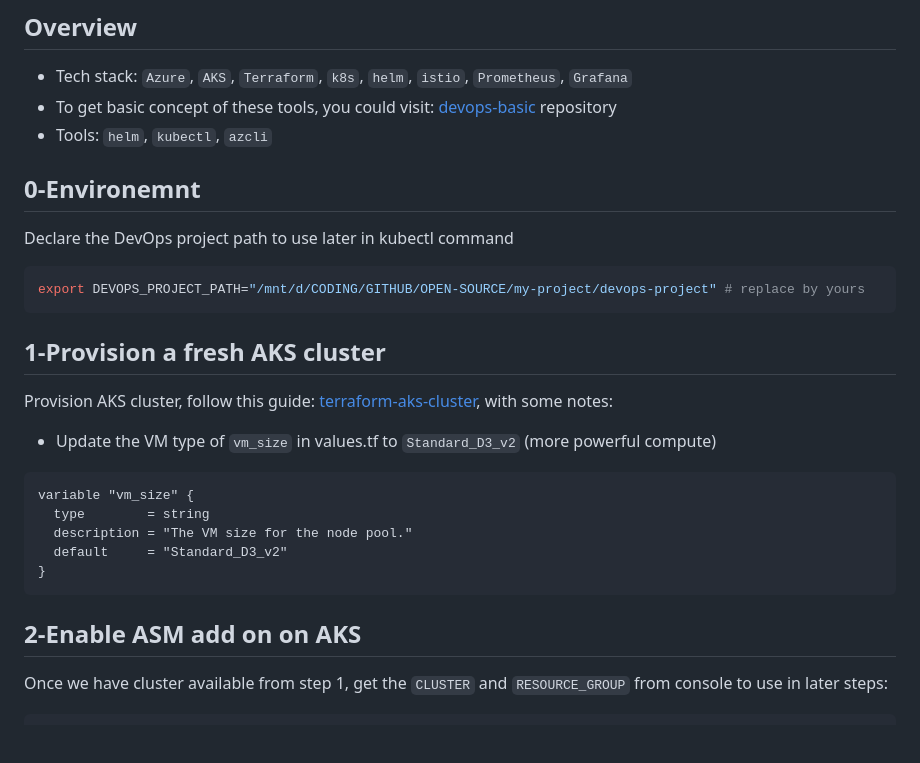
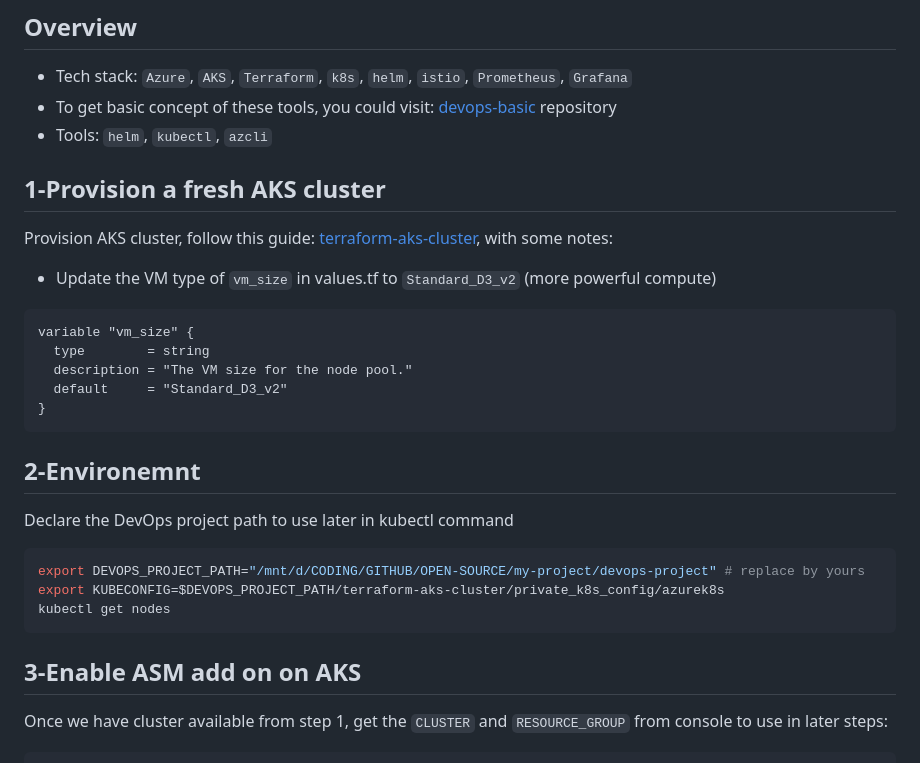
Before and after one commit to tungbq/devops-project, a Markdown page: projects/aks-istio-application/README.md, the part around the change printed below. Rendered like a GitHub page; blank space fills up the shorter version.

````diff
--- a/projects/aks-istio-application/README.md
+++ b/projects/aks-istio-application/README.md
@@ -5,14 +5,6 @@
 - Tech stack: `Azure`, `AKS`, `Terraform`, `k8s`, `helm`, `istio`, `Prometheus`, `Grafana`
 - To get basic concept of these tools, you could visit: [devops-basic](https://github.com/tungbq/devops-basic) repository
 - Tools: `helm`, `kubectl`, `azcli`
-
-## 0-Environemnt
-
-Declare the DevOps project path to use later in kubectl command
-
-```bash
-export DEVOPS_PROJECT_PATH="/mnt/d/CODING/GITHUB/OPEN-SOURCE/my-project/devops-project" # replace by yours
-```
 
 ## 1-Provision a fresh AKS cluster
 
@@ -28,7 +20,17 @@ variable "vm_size" {
 }
 ```
 
-## 2-Enable ASM add on on AKS
+## 2-Environemnt
+
+Declare the DevOps project path to use later in kubectl command
+
+```bash
+export DEVOPS_PROJECT_PATH="/mnt/d/CODING/GITHUB/OPEN-SOURCE/my-project/devops-project" # replace by yours
+export KUBECONFIG=$DEVOPS_PROJECT_PATH/terraform-aks-cluster/private_k8s_config/azurek8s
+kubectl get nodes
+```
+
+## 3-Enable ASM add on on AKS
 
 Once we have cluster available from step 1, get the `CLUSTER` and `RESOURCE_GROUP` from console to use in later steps:
 
````
Also changed, not shown: other parts of projects/aks-istio-application/README.md (+15 -15 lines).
